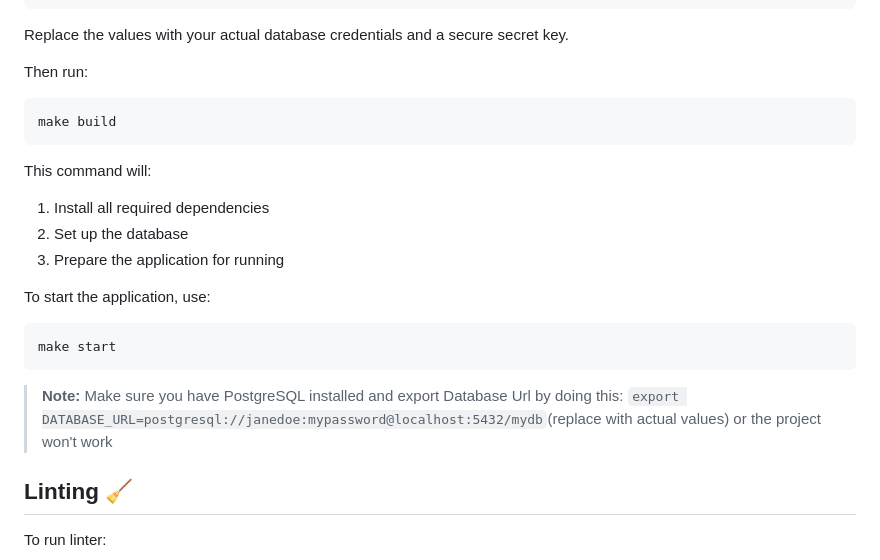
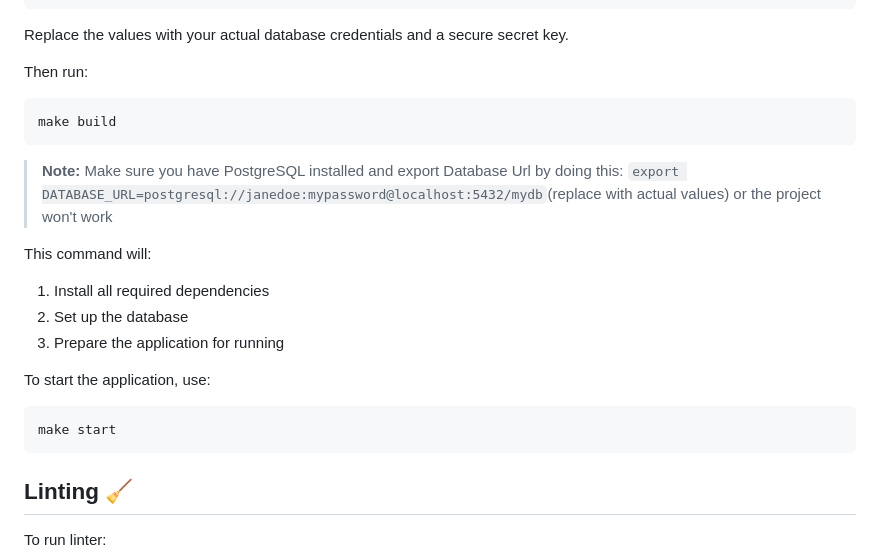
Before and after one commit to Ilia-Ivankov/python-project-83, a Markdown page: README.md, the part around the change. Rendered like a GitHub page.

Commit message:
исправлено описание проекта

````diff
--- a/README.md
+++ b/README.md
@@ -56,6 +56,8 @@ Then run:
 make build
 ```
 
+> **Note:** Make sure you have PostgreSQL installed and export Database Url by doing this: `export DATABASE_URL=postgresql://janedoe:mypassword@localhost:5432/mydb`(replace with actual values) or the project won't work
+
 This command will:
 1. Install all required dependencies
 2. Set up the database
@@ -67,7 +69,6 @@ To start the application, use:
 make start
 ```
 
-> **Note:** Make sure you have PostgreSQL installed and export Database Url by doing this: `export DATABASE_URL=postgresql://janedoe:mypassword@localhost:5432/mydb`(replace with actual values) or the project won't work
 
 ## Linting 🧹
 
````
